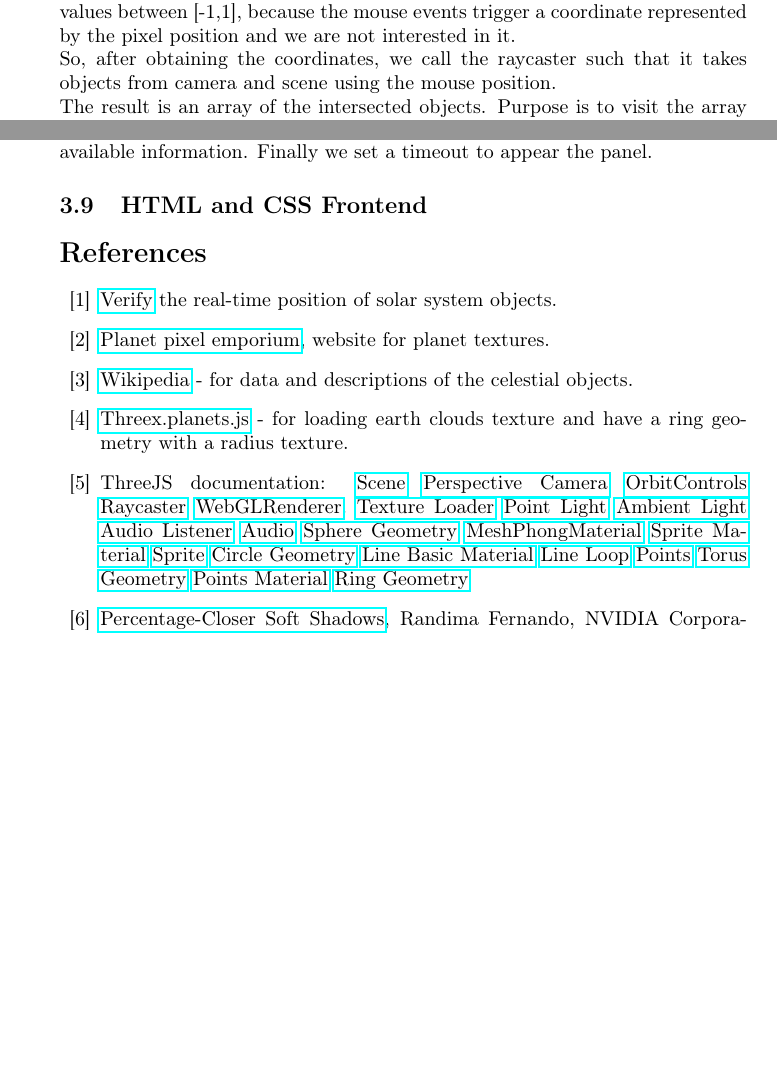
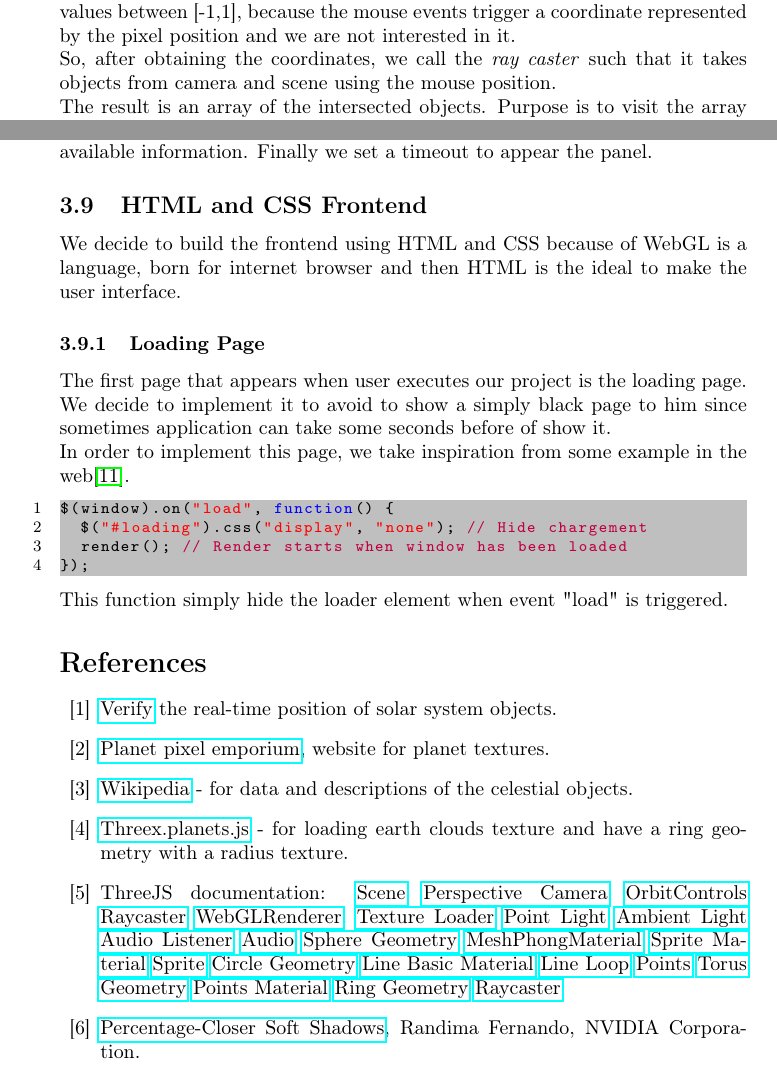
Before and after one commit to marcocosta96/Interactive-Graphics-finalproject, a LaTeX document (documentation/documentation.tex): two parts of pages 21 and 23 of 23 before the commit and two parts of pages 21 and 23 of 24 after it, joined at a grey line, cut so that both start at the same text, the shorter picture padded with empty space. Compiled offline with pdfLaTeX.

Commit message:
Section HTML not finished

```diff
--- a/documentation/documentation.tex
+++ b/documentation/documentation.tex
@@ -743,7 +743,7 @@ function captureObject(point) {
 }
 \end{lstlisting}
 \par In the first step, we convert the pixel coordinates of mouse event in universal coordinate. These are coordinates where the we have in x-axis and in y-axis values between [-1,1], because the mouse events trigger a coordinate represented by the pixel position and we are not interested in it.\\
-So, after obtaining the coordinates, we call the raycaster such that it takes objects from camera and scene using the mouse position.\\
+So, after obtaining the coordinates, we call the \textit{ray caster} such that it takes objects from camera and scene using the mouse position.\\
 The result is an array of the intersected objects. Purpose is to visit the array to look for the first useful celestial object. To do this, however, we ignore the sun glow and the trajectories of the orbits that we are not interested in. Also, if the asteroid band has been deactivated, then we ignore that too. Finally we return the first useful object found.\\
 The found object is used in the next features.
 \paragraph{Double click feature}\mbox{}\\
@@ -823,6 +823,17 @@ So, after detected the object, function builds the panel and starts to add all t
 
 
 \subsection{HTML and CSS Frontend}
+We decide to build the frontend using HTML and CSS because of WebGL is a language, born for internet browser and then HTML is the ideal to make the user interface.
+\subsubsection{Loading Page}
+The first page that appears when user executes our project is the loading page. We decide to implement it to avoid to show a simply black page to him since sometimes application can take some seconds before of show it.\\
+In order to implement this page, we take inspiration from some example in the web\cite{loadingpage:web}.
+\begin{lstlisting}
+$(window).on("load", function() {
+	$("#loading").css("display", "none"); // Hide chargement
+	render(); // Render starts when window has been loaded
+});
+\end{lstlisting}
+This function simply hide the loader element when event "load" is triggered.
 
 
 
@@ -849,6 +860,7 @@ So, after detected the object, function builds the panel and starts to add all t
 \href{https://threejs.org/docs/#api/en/geometries/TorusGeometry}{Torus Geometry}
 \href{https://threejs.org/docs/#api/en/materials/PointsMaterial}{Points Material}
 \href{https://threejs.org/docs/#api/en/geometries/RingGeometry}{Ring Geometry}
+\href{https://threejs.org/docs/#api/en/core/Raycaster}{Raycaster}
 \bibitem{PCSS:nvidia} \href{http://developer.download.nvidia.com/shaderlibrary/docs/shadow_PCSS.pdf}{Percentage-Closer Soft Shadows}, Randima Fernando, NVIDIA Corporation.
 \bibitem{solarcore:wikipedia}
 \href{https://en.wikipedia.org/wiki/Solar_core#Energy_conversion}{Solar core}, Wikipedia article.
```
Also changed, not shown: documentation/documentation.pdf, documentation/documentation.tex (13 more changed lines).
